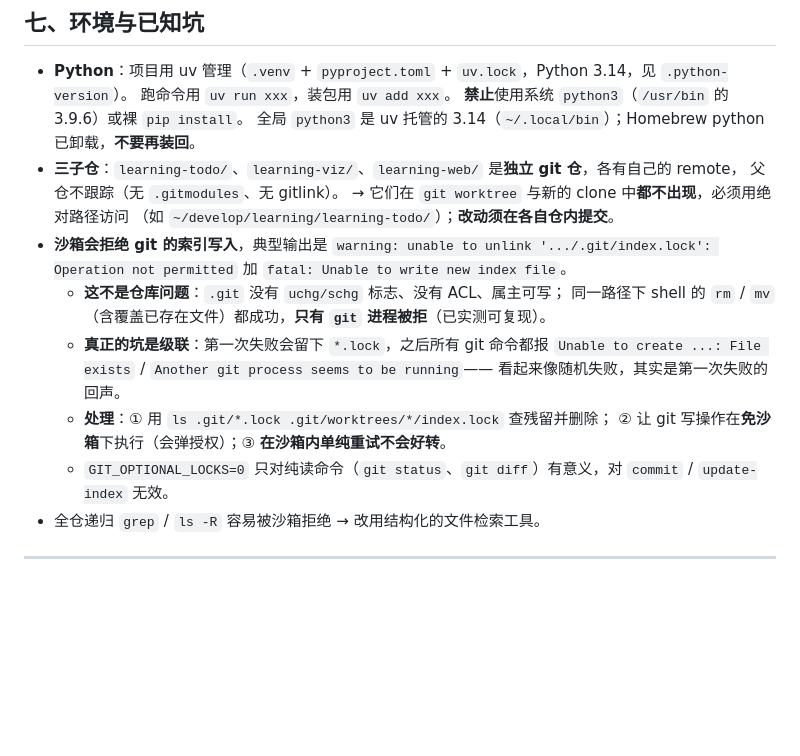
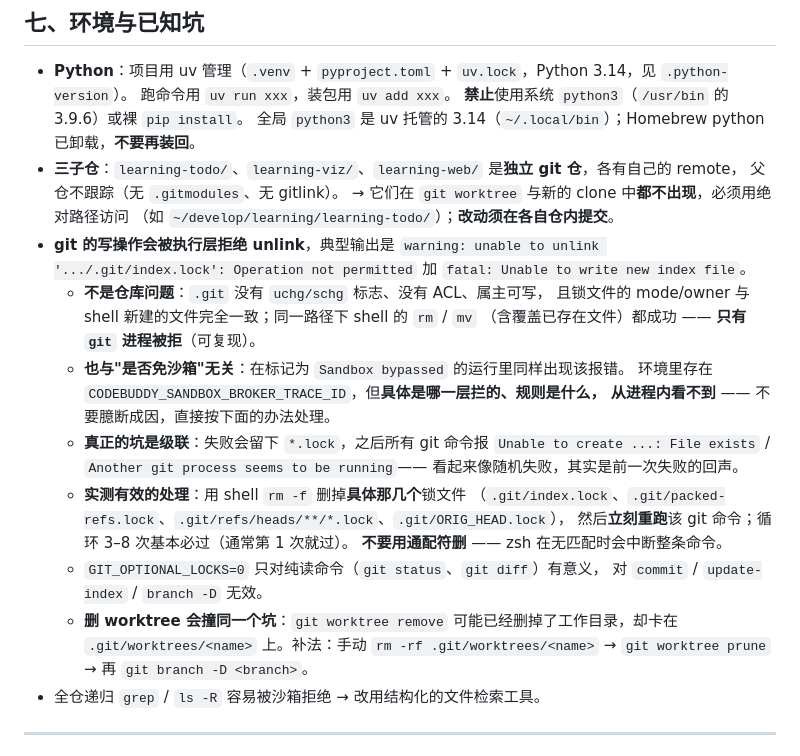
Before and after one commit to zhenyang268/learning, a Markdown page: AGENTS.md, the part around the change. Drawn GitHub-style; blank space fills up the shorter version.

Commit message:
docs: 补 worktree 清理记录，修正 git 锁成因的说法

```diff
--- a/AGENTS.md
+++ b/AGENTS.md
@@ -126,16 +126,26 @@ bl image generate --model qwen-image-3.0-pro --watermark false --size "2048*2048
   父仓不跟踪（无 `.gitmodules`、无 gitlink）。
   → 它们在 `git worktree` 与新的 clone 中**都不出现**，必须用绝对路径访问
   （如 `~/develop/learning/learning-todo/`）；**改动须在各自仓内提交**。
-- **沙箱会拒绝 git 的索引写入**，典型输出是
+- **git 的写操作会被执行层拒绝 unlink**，典型输出是
   `warning: unable to unlink '.../.git/index.lock': Operation not permitted` 加 `fatal: Unable to write new index file`。
-  - **这不是仓库问题**：`.git` 没有 `uchg/schg` 标志、没有 ACL、属主可写；
-    同一路径下 shell 的 `rm` / `mv`（含覆盖已存在文件）都成功，**只有 `git` 进程被拒**（已实测可复现）。
-  - **真正的坑是级联**：第一次失败会留下 `*.lock`，之后所有 git 命令都报
+  - **不是仓库问题**：`.git` 没有 `uchg/schg` 标志、没有 ACL、属主可写，
+    且锁文件的 mode/owner 与 shell 新建的文件完全一致；同一路径下 shell 的 `rm` / `mv`
+    （含覆盖已存在文件）都成功 —— **只有 `git` 进程被拒**（可复现）。
+  - **也与"是否免沙箱"无关**：在标记为 `Sandbox bypassed` 的运行里同样出现该报错。
+    环境里存在 `CODEBUDDY_SANDBOX_BROKER_TRACE_ID`，但**具体是哪一层拦的、规则是什么，
+    从进程内看不到** —— 不要臆断成因，直接按下面的办法处理。
+  - **真正的坑是级联**：失败会留下 `*.lock`，之后所有 git 命令报
     `Unable to create ...: File exists` / `Another git process seems to be running`——
-    看起来像随机失败，其实是第一次失败的回声。
-  - **处理**：① 用 `ls .git/*.lock .git/worktrees/*/index.lock` 查残留并删除；
-    ② 让 git 写操作在**免沙箱**下执行（会弹授权）；③ **在沙箱内单纯重试不会好转**。
-  - `GIT_OPTIONAL_LOCKS=0` 只对纯读命令（`git status`、`git diff`）有意义，对 `commit` / `update-index` 无效。
+    看起来像随机失败，其实是前一次失败的回声。
+  - **实测有效的处理**：用 shell `rm -f` 删掉**具体那几个**锁文件
+    （`.git/index.lock`、`.git/packed-refs.lock`、`.git/refs/heads/**/*.lock`、`.git/ORIG_HEAD.lock`），
+    然后**立刻重跑**该 git 命令；循环 3–8 次基本必过（通常第 1 次就过）。
+    **不要用通配符删** —— zsh 在无匹配时会中断整条命令。
+  - `GIT_OPTIONAL_LOCKS=0` 只对纯读命令（`git status`、`git diff`）有意义，
+    对 `commit` / `update-index` / `branch -D` 无效。
+  - **删 worktree 会撞同一个坑**：`git worktree remove` 可能已经删掉了工作目录，却卡在
+    `.git/worktrees/<name>` 上。补法：手动 `rm -rf .git/worktrees/<name>` → `git worktree prune`
+    → 再 `git branch -D <branch>`。
 - 全仓递归 `grep` / `ls -R` 容易被沙箱拒绝 → 改用结构化的文件检索工具。
 
 ---
```
Also changed, not shown: dev-progress.md (+4 -0 lines).
